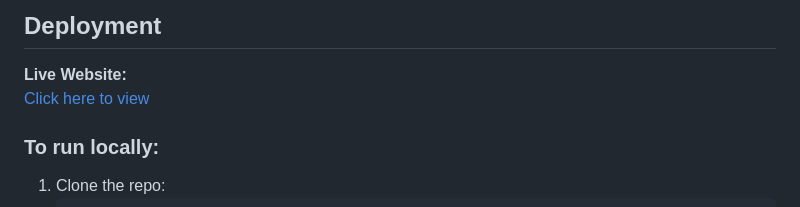
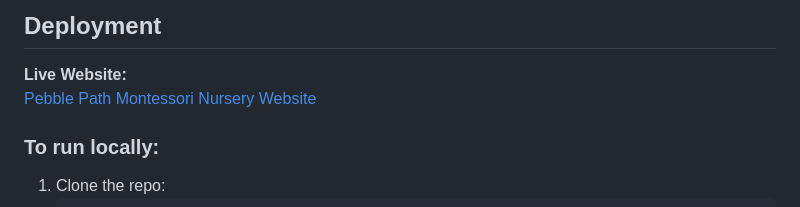
Before and after one commit to Anasousa11/project-milestone-1, a Markdown page: README.md, the part around the change. GitHub-like rendering.

```diff
--- a/README.md
+++ b/README.md
@@ -110,7 +110,7 @@ I chose these readable fonts to create a modern but playful, child-friendly look
 ##  Deployment
 
  **Live Website:**
-[Click here to view](https://anasousa11.github.io/project-milestone-1/index.html)
+[Pebble Path Montessori Nursery Website](https://anasousa11.github.io/project-milestone-1/index.html)
 
 ### To run locally:
 
```
